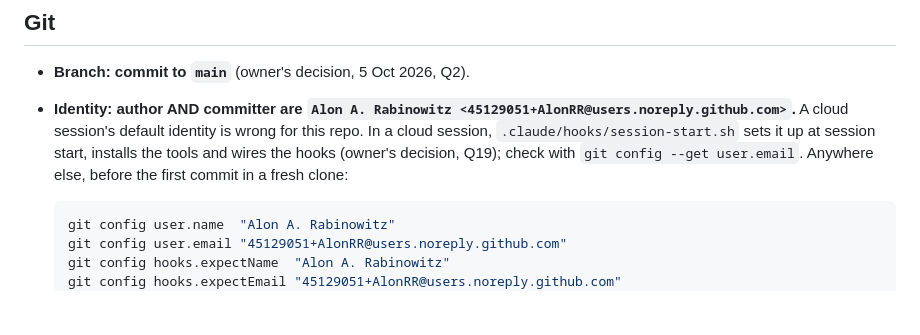
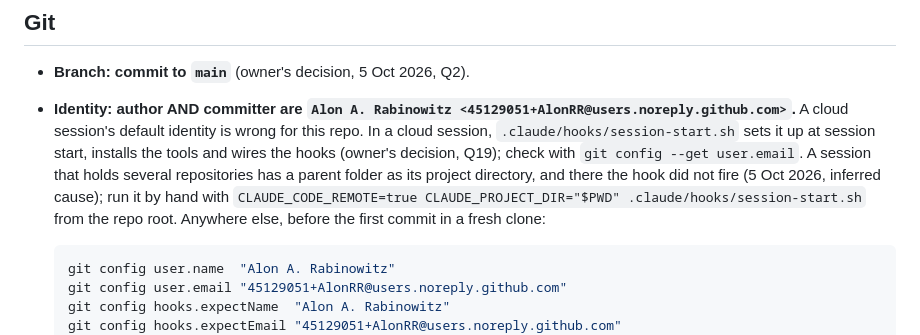
Before and after one commit to AlonRR/parametric-window-sealer, a Markdown page: CLAUDE.md, the part around the change. Rendered like a GitHub page; blank space fills up the shorter version.

````diff
--- a/CLAUDE.md
+++ b/CLAUDE.md
@@ -71,7 +71,11 @@ outside this tree; do not vendor them in. The ones that bite most often here:
   `Alon A. Rabinowitz <45129051+AlonRR@users.noreply.github.com>`.** A cloud session's default
   identity is wrong for this repo. In a cloud session, `.claude/hooks/session-start.sh` sets it
   up at session start, installs the tools and wires the hooks (owner's decision, Q19); check
-  with `git config --get user.email`. Anywhere else, before the first commit in a fresh clone:
+  with `git config --get user.email`. A session that holds several repositories has a parent
+  folder as its project directory, and there the hook did not fire (5 Oct 2026, inferred cause);
+  run it by hand with
+  `CLAUDE_CODE_REMOTE=true CLAUDE_PROJECT_DIR="$PWD" .claude/hooks/session-start.sh` from the
+  repo root. Anywhere else, before the first commit in a fresh clone:
 
   ```bash
   git config user.name  "Alon A. Rabinowitz"
````
Also changed, not shown: docs/status.md (+21 -22 lines).
